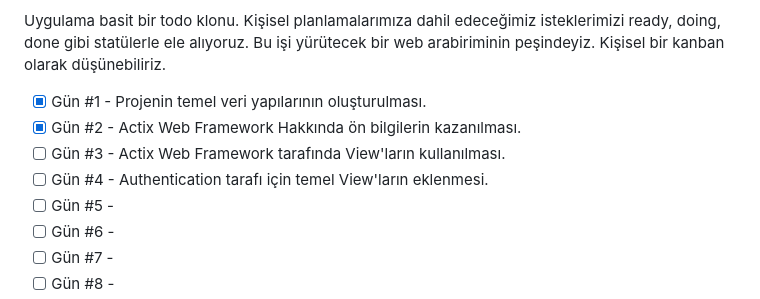
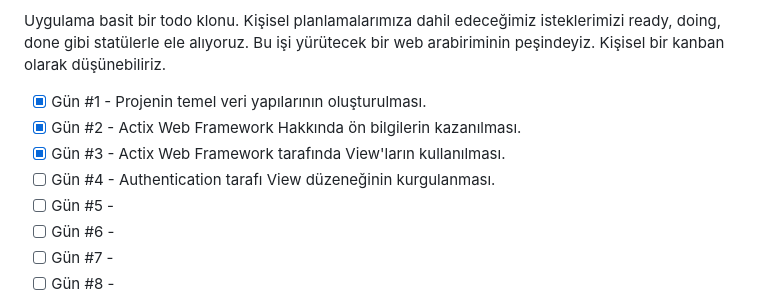
Before and after one commit to buraksenyurt/rust-farm, a Markdown page: WebDev/README.md, the part around the change. Rendered like a GitHub page.

```diff
--- a/WebDev/README.md
+++ b/WebDev/README.md
@@ -6,8 +6,8 @@ Uygulama basit bir todo klonu. Kişisel planlamalarımıza dahil edeceğimiz ist
 
 - [x] Gün #1 - Projenin temel veri yapılarının oluşturulması.
 - [x] Gün #2 - Actix Web Framework Hakkında ön bilgilerin kazanılması.
-- [ ] Gün #3 - Actix Web Framework tarafında View'ların kullanılması.
-- [ ] Gün #4 - Authentication tarafı için temel View'ların eklenmesi.
+- [x] Gün #3 - Actix Web Framework tarafında View'ların kullanılması.
+- [ ] Gün #4 - Authentication tarafı View düzeneğinin kurgulanması.
 - [ ] Gün #5 -
 - [ ] Gün #6 -
 - [ ] Gün #7 -
```
Also changed, not shown: notlar.md (+13 -0 lines), images/std_1.png (added), images/std_2.png (added).
